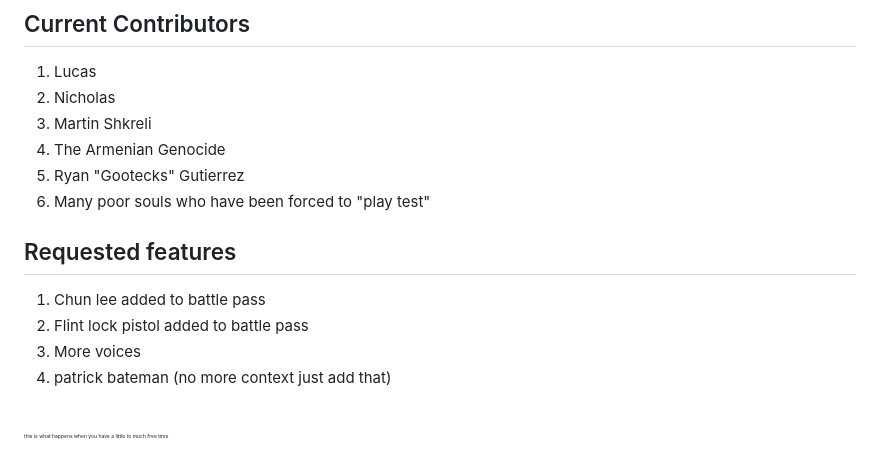
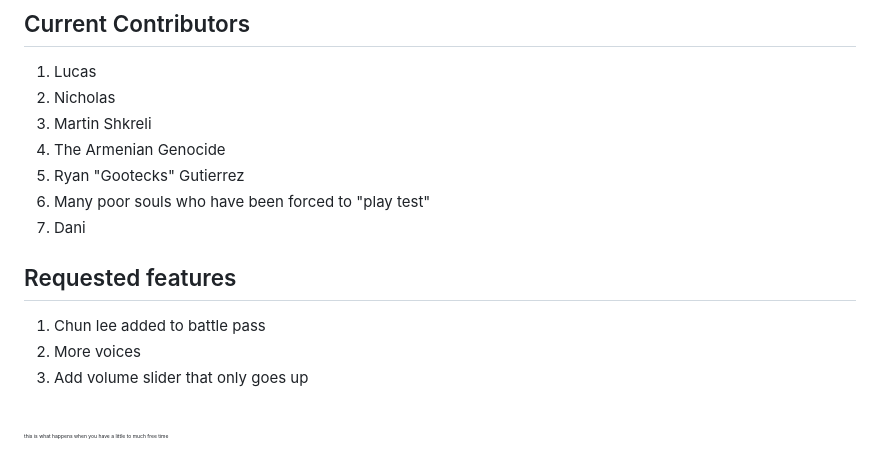
Before and after one commit to powplowdevs/Ricky-Roulette, a Markdown page: README.md, the part around the change. Drawn GitHub-style.

```diff
--- a/README.md
+++ b/README.md
@@ -60,12 +60,13 @@ Why in the hell would you want your name on this? (hmu tho if u trynna add somet
 4. The Armenian Genocide
 5. Ryan "Gootecks" Gutierrez
 6. Many poor souls who have been forced to "play test"
+7. Dani
 
 ## Requested features
 1. Chun lee added to battle pass
-2. Flint lock pistol added to battle pass
-3. More voices
-4. patrick bateman (no more context just add that)
+2. More voices
+3. Add volume slider that only goes up
+
 
 
 
```
